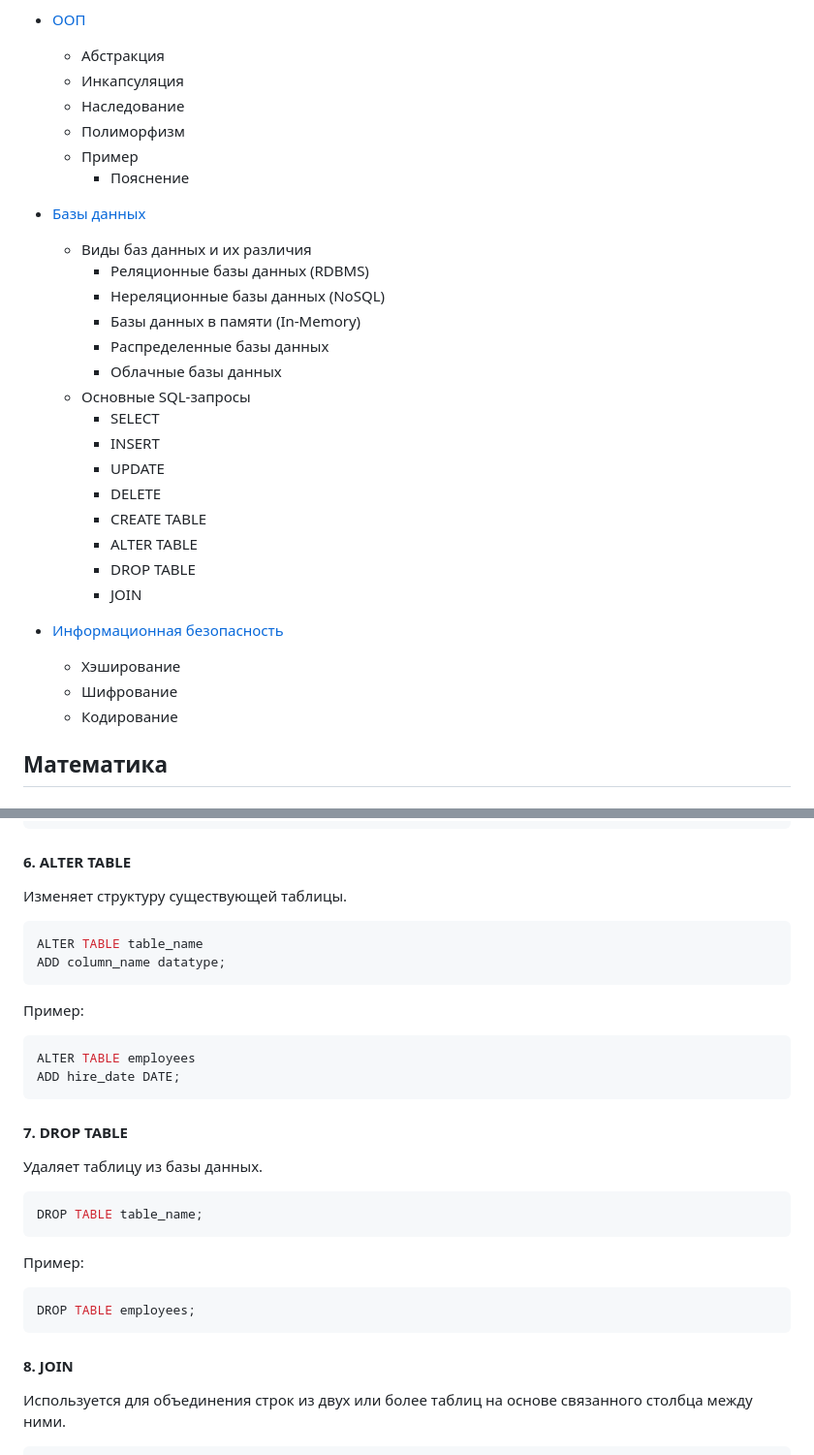
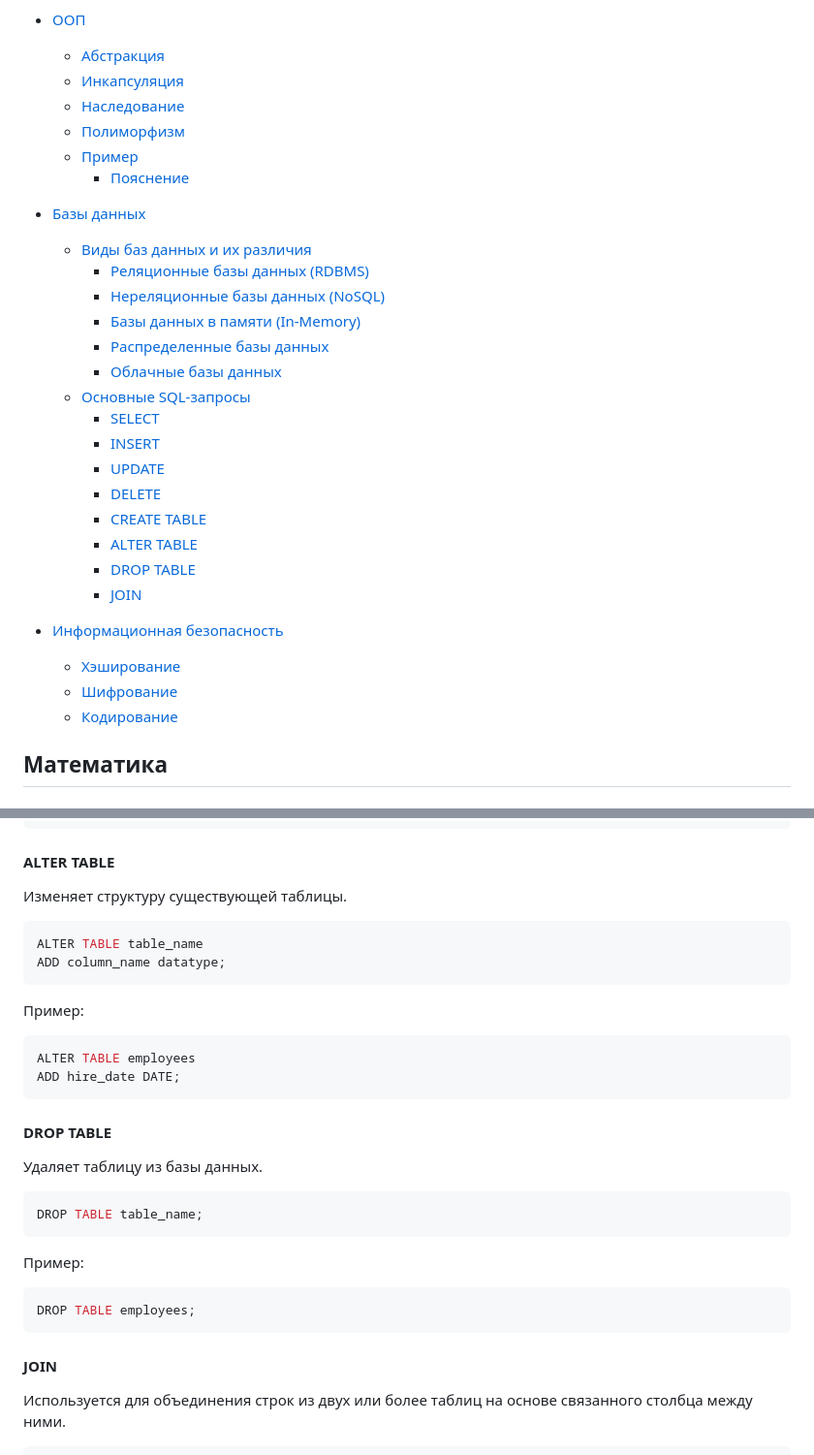
Before and after one commit to Sembi0z/learning-front-end-2024, a Markdown page: Interview.md, 2 parts joined by grey strips. Shown at 97% size. Drawn GitHub-style.

Commit message:
Добавить ссылки в содержание в Interview.md

````diff
--- a/Interview.md
+++ b/Interview.md
@@ -70,33 +70,33 @@
 
 - [ООП](#ооп)
-  - Абстракция
-  - Инкапсуляция
-  - Наследование
-  - Полиморфизм
-  - Пример
-    - Пояснение
+  - [Абстракция](#абстракция)
+  - [Инкапсуляция](#инкапсуляция)
+  - [Наследование](#наследование)
+  - [Полиморфизм](#полиморфизм)
+  - [Пример](#пример)
+    - [Пояснение](#пояснение)
 
 - [Базы данных](#базы-данных)
-  - Виды баз данных и их различия
-    - Реляционные базы данных (RDBMS)
-    - Нереляционные базы данных (NoSQL)
-    - Базы данных в памяти (In-Memory)
-    - Распределенные базы данных
-    - Облачные базы данных
-  - Основные SQL-запросы
-    - SELECT
-    - INSERT
-    - UPDATE
-    - DELETE
-    - CREATE TABLE
-    - ALTER TABLE
-    - DROP TABLE
-    - JOIN
+  - [Виды баз данных и их различия](#виды-баз-данных-и-их-различия)
+    - [Реляционные базы данных (RDBMS)](#реляционные-базы-данных-rdbms)
+    - [Нереляционные базы данных (NoSQL)](#нереляционные-базы-данных-nosql)
+    - [Базы данных в памяти (In-Memory)](#базы-данных-в-памяти-in-memory)
+    - [Распределенные базы данных](#распределенные-базы-данных)
+    - [Облачные базы данных](#облачные-базы-данных)
+  - [Основные SQL-запросы](#основные-sql-запросы)
+    - [SELECT](#select)
+    - [INSERT](#insert)
+    - [UPDATE](#update)
+    - [DELETE](#delete)
+    - [CREATE TABLE](#create-table)
+    - [ALTER TABLE](#alter-table)
+    - [DROP TABLE](#drop-table)
+    - [JOIN](#join)
 
 - [Информационная безопасность](#информационная-безопасность)
-  - Хэширование
-  - Шифрование
-  - Кодирование
+  - [Хэширование](#хэширование)
+  - [Шифрование](#шифрование)
+  - [Кодирование](#кодирование)
 
 
 ## Математика
@@ -1135,7 +1135,7 @@ CREATE TABLE employees (
 );
 ```
 
-#### 6. ALTER TABLE
+#### ALTER TABLE
 
 Изменяет структуру существующей таблицы.
 
@@ -1151,7 +1151,7 @@ ALTER TABLE employees
 ADD hire_date DATE;
 ```
 
-#### 7. DROP TABLE
+#### DROP TABLE
 
 Удаляет таблицу из базы данных.
 
@@ -1165,7 +1165,7 @@ DROP TABLE table_name;
 DROP TABLE employees;
 ```
 
-#### 8. JOIN
+#### JOIN
 
 Используется для объединения строк из двух или более таблиц на основе связанного столбца между ними.
 
````
Also changed, not shown: other parts of Interview.md (+70 -70 lines).
